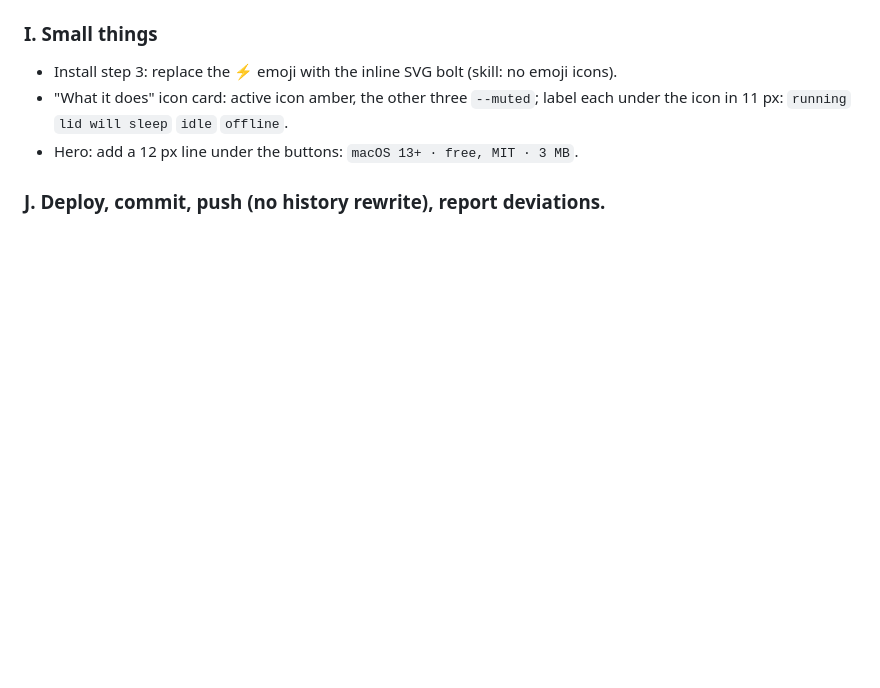
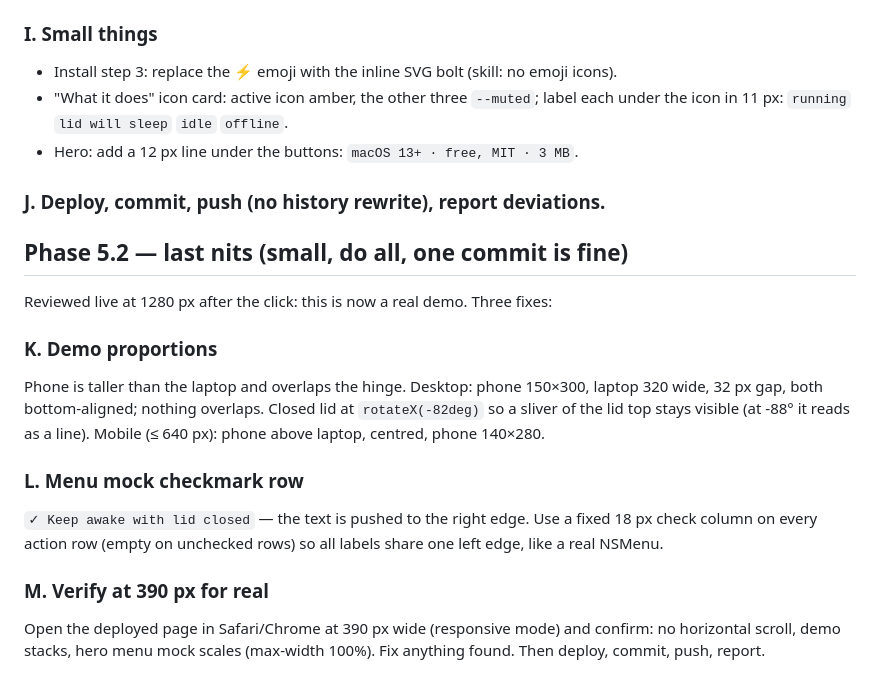
Before and after one commit to bigbrainw/keepgoing, a Markdown page: TASKS.md, the part around the change. Drawn GitHub-style; blank space fills up the shorter version.

Commit message:
docs: phase 5.2 demo nits
Co-Authored-By: Claude Opus 5 <noreply@anthropic.com>
Claude-Session: https://claude.ai/code/session_01E3ghYALbpJFezUzWiUY3RT

```diff
--- a/TASKS.md
+++ b/TASKS.md
@@ -122,3 +122,16 @@ Reviewed at 1280 px. Copy is right (180 words). Visuals aren't there yet.
 - Hero: add a 12 px line under the buttons: `macOS 13+ · free, MIT · 3 MB`.
 
 ### J. Deploy, commit, push (no history rewrite), report deviations.
+
+## Phase 5.2 — last nits (small, do all, one commit is fine)
+
+Reviewed live at 1280 px after the click: this is now a real demo. Three fixes:
+
+### K. Demo proportions
+Phone is taller than the laptop and overlaps the hinge. Desktop: phone 150×300, laptop 320 wide, 32 px gap, both bottom-aligned; nothing overlaps. Closed lid at `rotateX(-82deg)` so a sliver of the lid top stays visible (at -88° it reads as a line). Mobile (≤ 640 px): phone above laptop, centred, phone 140×280.
+
+### L. Menu mock checkmark row
+`✓ Keep awake with lid closed` — the text is pushed to the right edge. Use a fixed 18 px check column on every action row (empty on unchecked rows) so all labels share one left edge, like a real NSMenu.
+
+### M. Verify at 390 px for real
+Open the deployed page in Safari/Chrome at 390 px wide (responsive mode) and confirm: no horizontal scroll, demo stacks, hero menu mock scales (max-width 100%). Fix anything found. Then deploy, commit, push, report.
```
